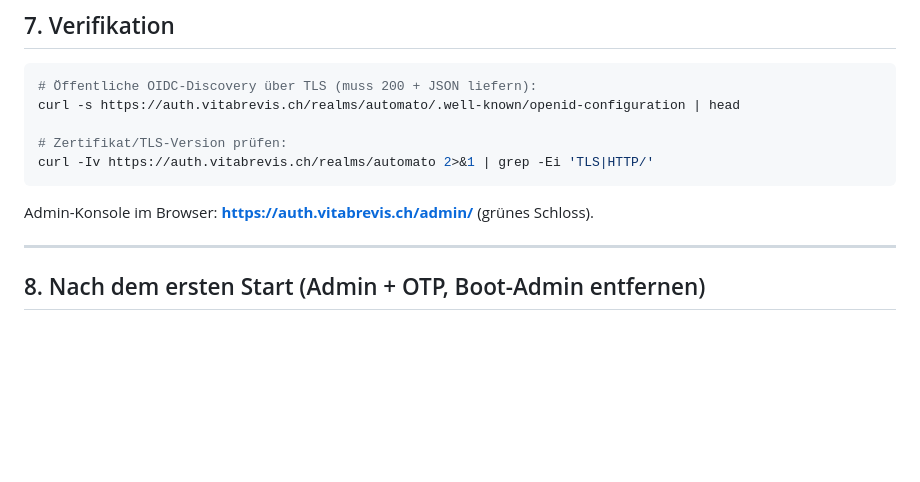
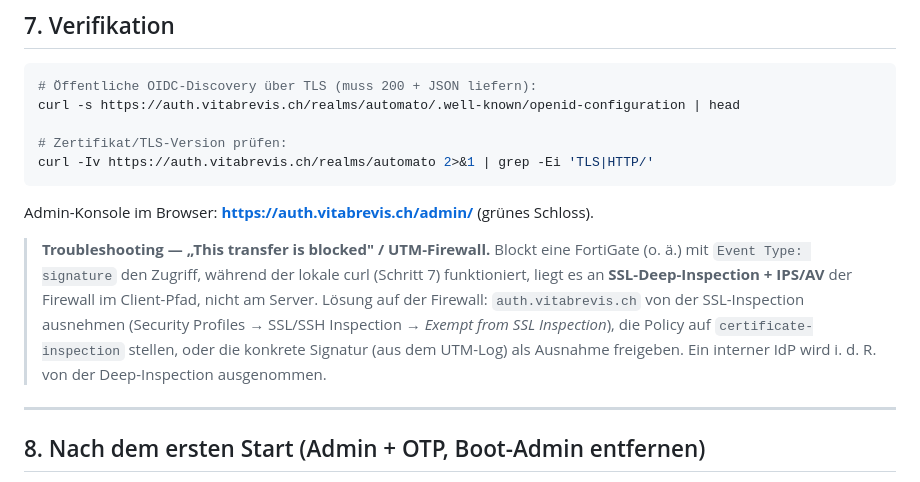
Before and after one commit to Vita-Brevis-GmbH/Automato, a Markdown page: deploy/keycloak/PROD-INSTALL.md, the part around the change. Rendered like a GitHub page; blank space fills up the shorter version.

Commit message:
docs(keycloak): Troubleshooting UTM-Firewall blockt den IdP
FortiGate-Deep-Inspection + IPS/AV kann den Keycloak-Zugriff mit "This transfer is
blocked / Event Type: signature" blockieren, obwohl der Server sauber ist. Betriebshinweis
ergaenzt: Host von SSL-Inspection ausnehmen, certificate-inspection, oder Signatur-Ausnahme.

Co-Authored-By: Claude Opus 4.8 <noreply@anthropic.com>
Claude-Session: https://claude.ai/code/session_012NpK6aAciVw8a6TVqY7pN5

```diff
--- a/deploy/keycloak/PROD-INSTALL.md
+++ b/deploy/keycloak/PROD-INSTALL.md
@@ -343,6 +343,14 @@ curl -Iv https://auth.vitabrevis.ch/realms/automato 2>&1 | grep -Ei 'TLS|HTTP/'
 
 Admin-Konsole im Browser: **https://auth.vitabrevis.ch/admin/** (grünes Schloss).
 
+> **Troubleshooting — „This transfer is blocked" / UTM-Firewall.** Blockt eine FortiGate
+> (o. ä.) mit `Event Type: signature` den Zugriff, während der lokale curl (Schritt 7)
+> funktioniert, liegt es an **SSL-Deep-Inspection + IPS/AV** der Firewall im Client-Pfad,
+> nicht am Server. Lösung auf der Firewall: `auth.vitabrevis.ch` von der SSL-Inspection
+> ausnehmen (Security Profiles → SSL/SSH Inspection → *Exempt from SSL Inspection*), die
+> Policy auf `certificate-inspection` stellen, oder die konkrete Signatur (aus dem UTM-Log)
+> als Ausnahme freigeben. Ein interner IdP wird i. d. R. von der Deep-Inspection ausgenommen.
+
 ---
 
 ## 8. Nach dem ersten Start (Admin + OTP, Boot-Admin entfernen)
```
